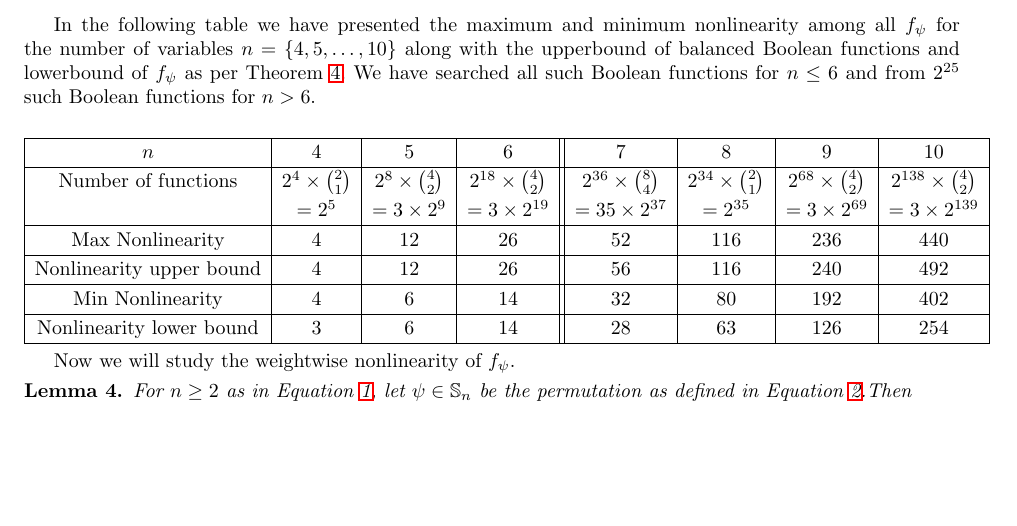
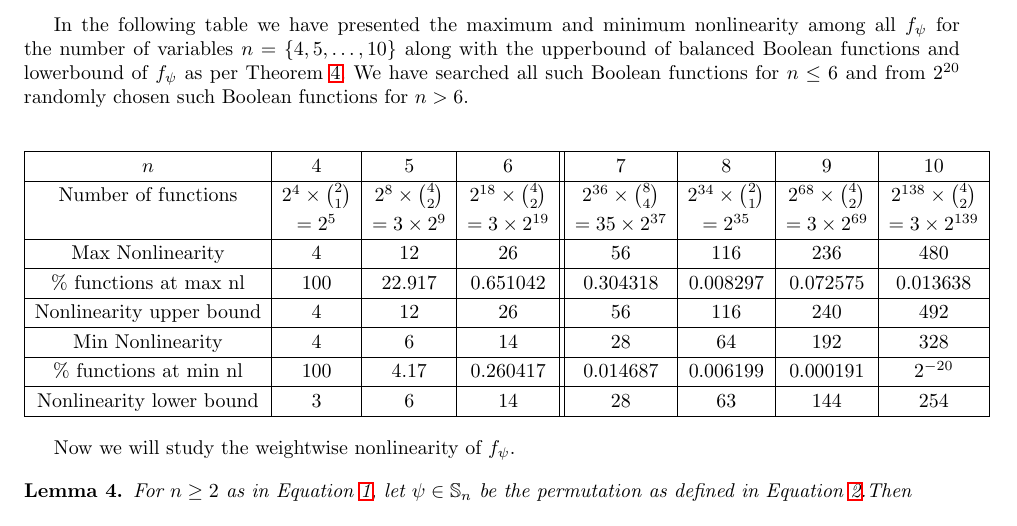
Before and after one commit to pierrickmeaux/extLM, a LaTeX thesis (ELM.tex): part of page 9 of 11, cut so that both start at the same text, the shorter picture padded with empty space. Compiled offline with LaTeX, dvips and Ghostscript.

Commit message:
updated the table at page 9

```diff
--- a/ELM.tex
+++ b/ELM.tex
@@ -415,16 +415,18 @@ Hence, the nonlinearity of $f_\psi$ satisfies
 \implies \NL(f_\psi) & \ge & 2^{n-2} - 2^{w-1}.
 \end{eqnarray*}
 \end{proof}
-In the following table we have presented the maximum and minimum nonlinearity among all $f_\psi$ for the number of variables $n = \{4, 5, \ldots, 10\}$ along with the upperbound of balanced Boolean functions and lowerbound of $f_{\psi}$ as per Theorem~\ref{thm:nlboundf}. We have searched all such Boolean functions for $n \leq 6$ and from $2^{25}$ such Boolean functions for $n > 6$.
+In the following table we have presented the maximum and minimum nonlinearity among all $f_\psi$ for the number of variables $n = \{4, 5, \ldots, 10\}$ along with the upperbound of balanced Boolean functions and lowerbound of $f_{\psi}$ as per Theorem~\ref{thm:nlboundf}. We have searched all such Boolean functions for $n \leq 6$ and from $2^{20}$ randomly chosen such Boolean functions for $n > 6$.
 \begin{center}
 \begin{tabular}{|c|c|c|c||c|c|c|c|}\hline
 $n$ & $4$ & $5$ & $6$ & $7$ & $8$ & $9$ & $10$\\ \hline
 Number of functions & $2^4 \times \binom{2}{1}$ & $2^8 \times \binom{4}{2}$ & $2^{18} \times \binom{4}{2}$&$2^{36} \times \binom{8}{4}$&$2^{34} \times \binom{2}{1}$& $2^{68} \times \binom{4}{2}$& $2^{138} \times \binom{4}{2}$\\
 & $ = 2^5$& $= 3\times 2^9$& $= 3\times 2^{19}$& $= 35\times 2^{37}$&$ = 2^{35}$&$= 3\times 2^{69}$& $= 3\times 2^{139}$\\ \hline
-Max Nonlinearity & $4$ & $12$ & $26$ & $52$ & $116$ & $236$ & $440$\\ \hline
+Max Nonlinearity & $4$ & $12$ & $26$ & $56$ & $116$ & $236$ & $480$\\ \hline
+\% functions at max nl & $100$ & $22.917$ & $0.651042$ & $0.304318$ & $0.008297$ & $0.072575$ & $0.013638$\\ \hline
 Nonlinearity upper bound & $4$ & $12$ & $26$ & $56$ & $116$ & $240$ & $492$\\ \hline
-Min Nonlinearity & $4$ & $6$ & $14$ & $32$ & $80$ & $192$ & $402$\\ \hline
-Nonlinearity lower bound & $3$ & $6$ & $14$ & $28$ & $63$ & $126$ & $254$\\ \hline
+Min Nonlinearity & $4$ & $6$ & $14$ & $28$ & $64$ & $192$ & $328$\\ \hline
+\% functions at min nl & $100$ & $4.17$ & $0.260417$ & $0.014687$ & $0.006199$ & $0.000191$ & $2^{-20}$\\ \hline
+Nonlinearity lower bound & $3$ & $6$ & $14$ & $28$ & $63$ & $144$ & $254$\\ \hline
 \end{tabular}
 \end{center}
 
```
